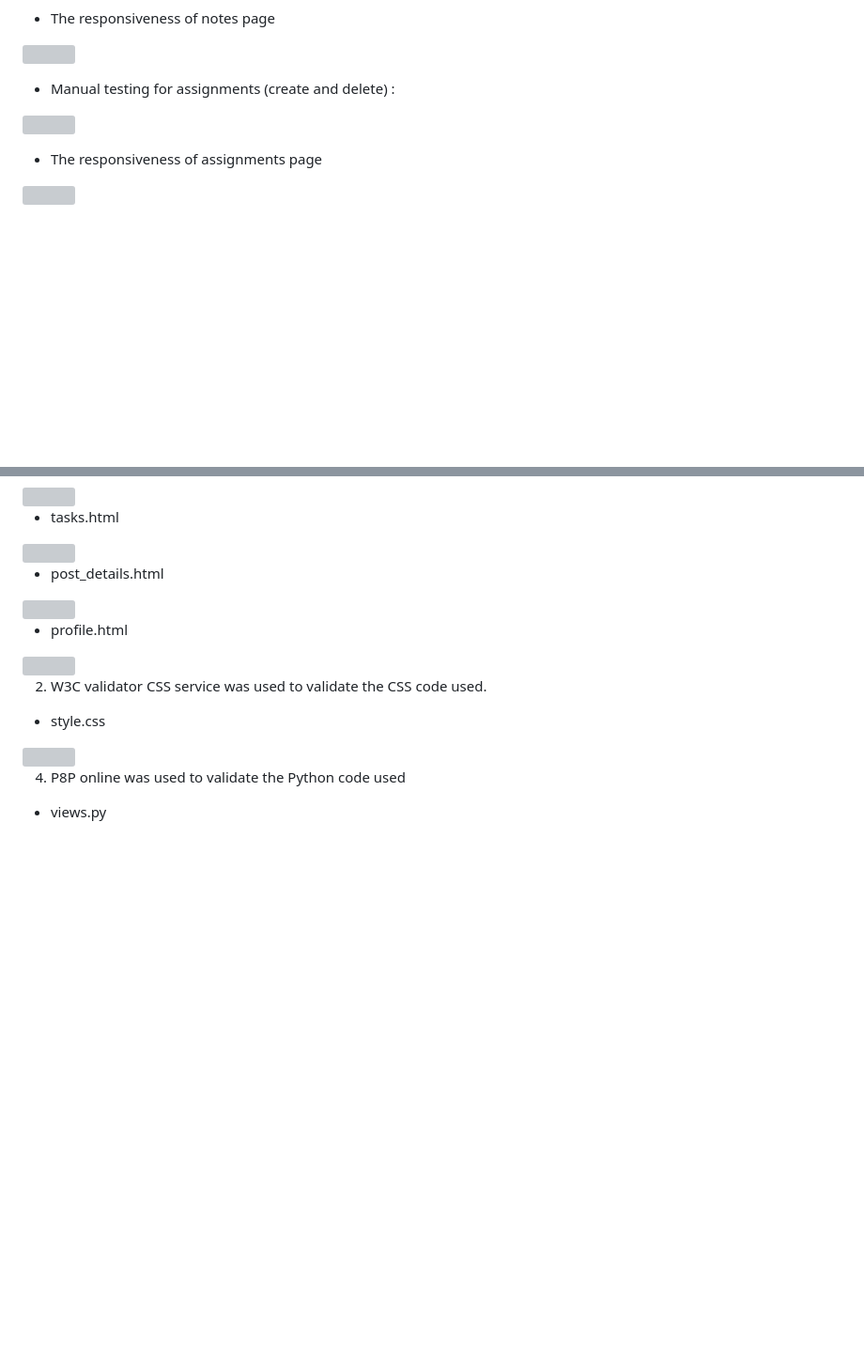
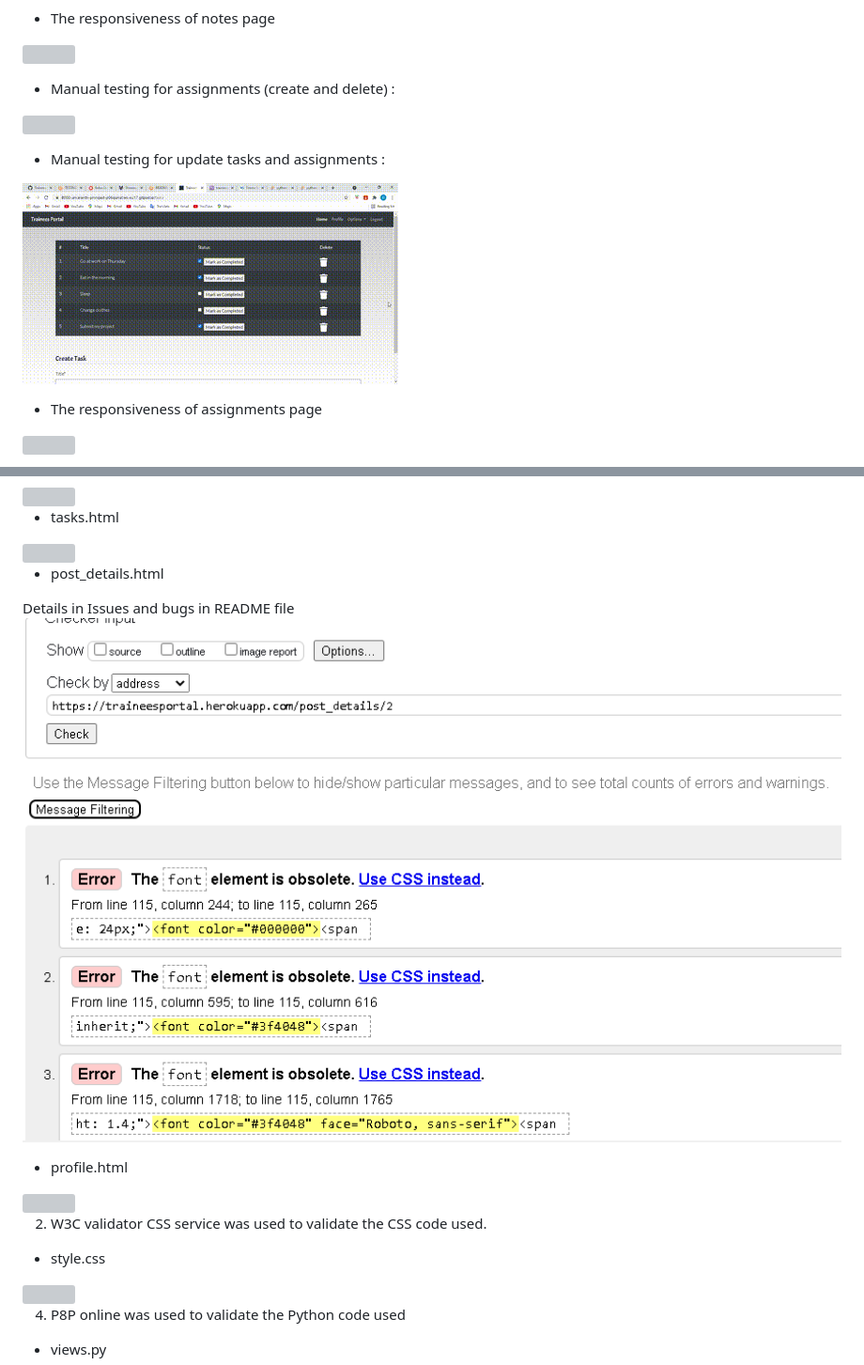
Before and after one commit to Georgette-Lumbe/traineesportal, a Markdown page: TESTING.md, 2 parts joined by grey strips. Shown: that part at 94% size. Drawn GitHub-style; pictures changed too: documentation/testing/gif/tasks_assignments_update.gif (added), documentation/testing/post_details_test.PNG (added); blank space fills up the shorter version; grey boxes are pictures that could not be loaded.

```diff
--- a/TESTING.md
+++ b/TESTING.md
@@ -147,6 +147,10 @@
 
 ![](documentation/testing/gif/create_delete_assignment.gif)
 
+* Manual testing for update tasks and assignments :
+
+![](documentation/testing/gif/tasks_assignments_update.gif)
+
 * The responsiveness of assignments page
 
 ![](documentation/testing/gif/assignments_responsiveness.gif)
@@ -202,7 +206,8 @@
 
 * post_details.html
 
-<img src="" width="100%">
+Details in Issues and bugs in README file
+<img src="documentation/testing/post_details_test.PNG" width="100%">
 
 * profile.html
 
```
Also changed, not shown: README.md (+5 -0 lines).
